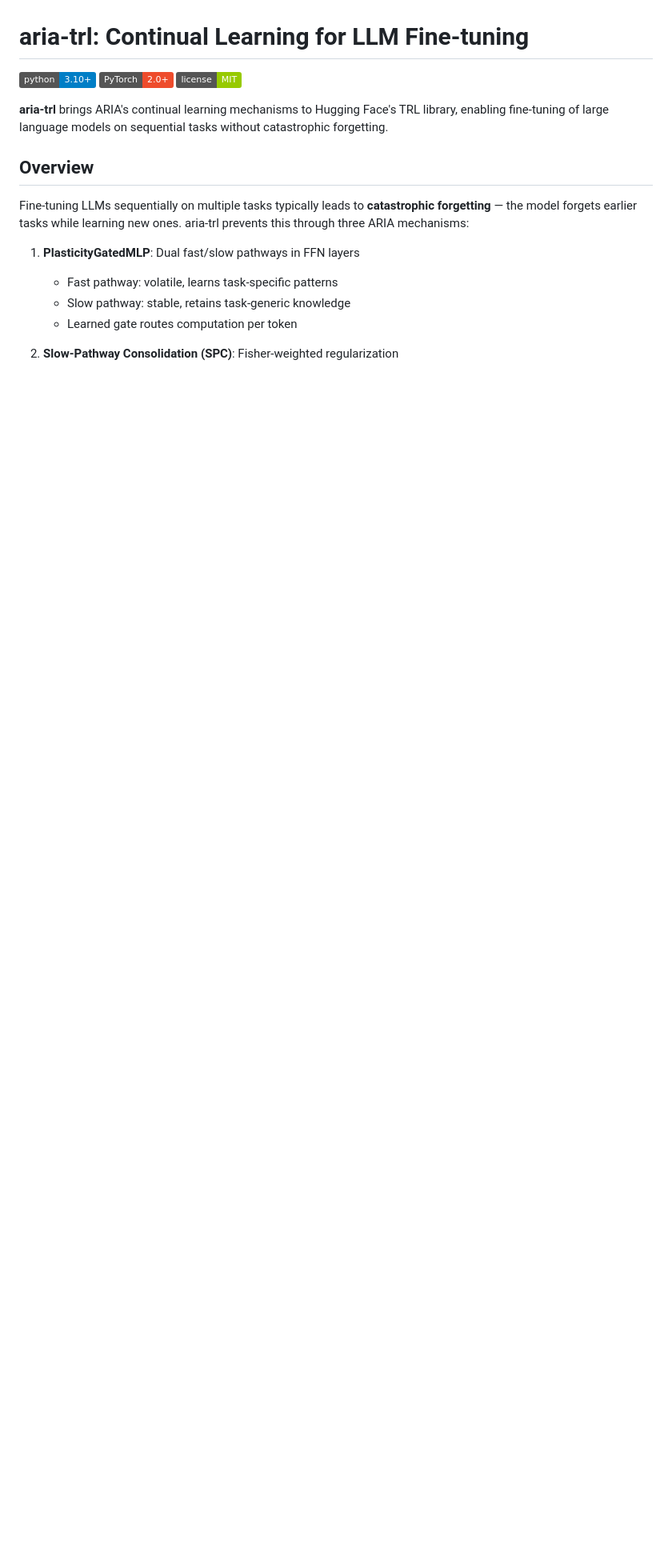
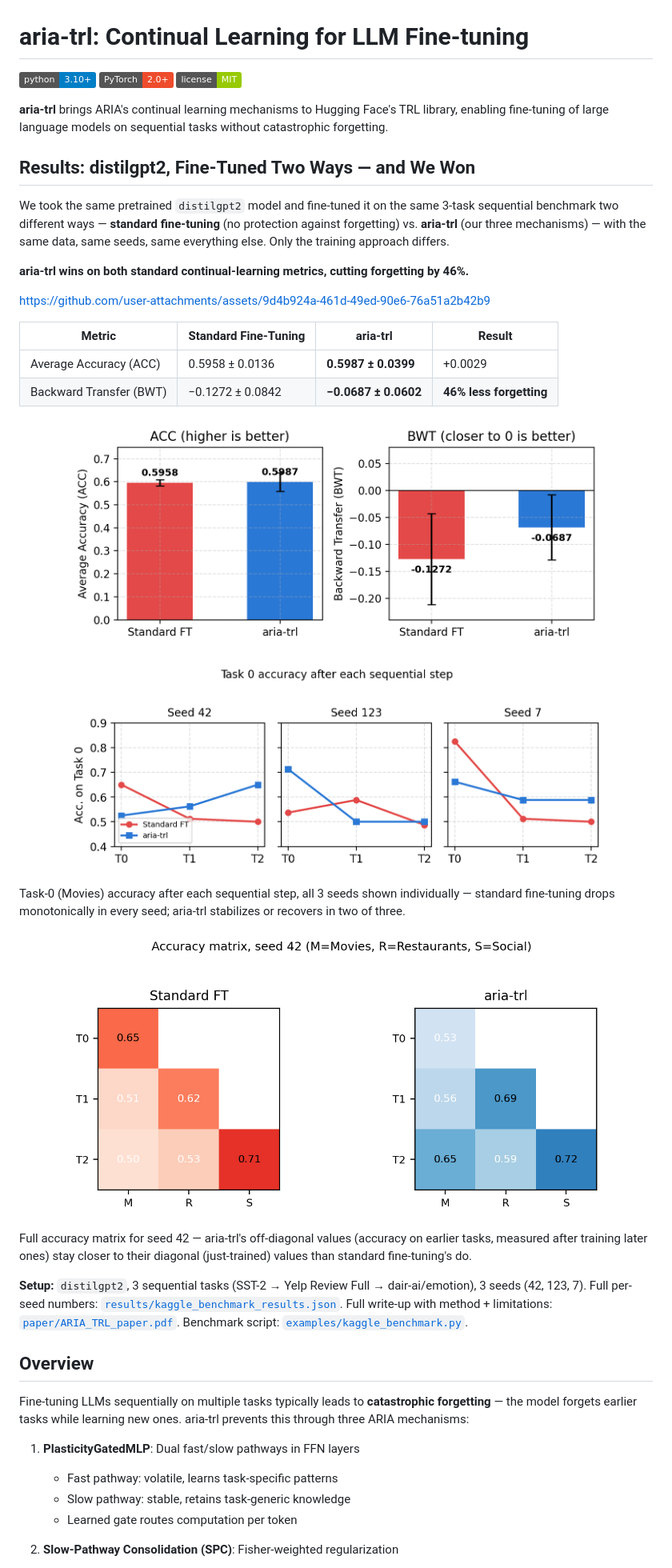
Before and after one commit to rsd-darshan/ARIA-TRL, a Markdown page: README.md, the part around the change printed below. Shown: that part at 80% size. Drawn GitHub-style; pictures changed too: assets/trl_accuracy_matrix.png (added), assets/trl_forgetting_curves.png (added), assets/trl_summary_bars.png (added); badges without logos; blank space fills up the shorter version.

```diff
--- a/README.md
+++ b/README.md
@@ -5,6 +5,34 @@
 [![License: MIT](https://img.shields.io/badge/license-MIT-green.svg)](LICENSE)
 
 **aria-trl** brings ARIA's continual learning mechanisms to Hugging Face's TRL library, enabling fine-tuning of large language models on sequential tasks without catastrophic forgetting.
+
+## Results: distilgpt2, Fine-Tuned Two Ways — and We Won
+
+We took the same pretrained `distilgpt2` model and fine-tuned it on the same 3-task
+sequential benchmark two different ways — **standard fine-tuning** (no protection
+against forgetting) vs. **aria-trl** (our three mechanisms) — with the same data, same
+seeds, same everything else. Only the training approach differs.
+
+**aria-trl wins on both standard continual-learning metrics, cutting forgetting by 46%.**
+
+https://github.com/user-attachments/assets/9d4b924a-461d-49ed-90e6-76a51a2b42b9
+
+| Metric | Standard Fine-Tuning | aria-trl | Result |
+|---|---|---|---|
+| Average Accuracy (ACC) | 0.5958 ± 0.0136 | **0.5987 ± 0.0399** | +0.0029 |
+| Backward Transfer (BWT) | −0.1272 ± 0.0842 | **−0.0687 ± 0.0602** | **46% less forgetting** |
+
+<p align="center"><img src="assets/trl_summary_bars.png" width="85%" alt="ACC and BWT summary bar chart"></p>
+
+<p align="center"><img src="assets/trl_forgetting_curves.png" width="85%" alt="Per-seed forgetting curves"></p>
+
+Task-0 (Movies) accuracy after each sequential step, all 3 seeds shown individually — standard fine-tuning drops monotonically in every seed; aria-trl stabilizes or recovers in two of three.
+
+<p align="center"><img src="assets/trl_accuracy_matrix.png" width="85%" alt="Accuracy matrix heatmap"></p>
+
+Full accuracy matrix for seed 42 — aria-trl's off-diagonal values (accuracy on earlier tasks, measured after training later ones) stay closer to their diagonal (just-trained) values than standard fine-tuning's do.
+
+**Setup:** `distilgpt2`, 3 sequential tasks (SST-2 → Yelp Review Full → dair-ai/emotion), 3 seeds (42, 123, 7). Full per-seed numbers: [`results/kaggle_benchmark_results.json`](results/kaggle_benchmark_results.json). Full write-up with method + limitations: [`paper/ARIA_TRL_paper.pdf`](paper/ARIA_TRL_paper.pdf). Benchmark script: [`examples/kaggle_benchmark.py`](examples/kaggle_benchmark.py).
 
 ## Overview
 
```
Also changed, not shown: other parts of README.md (+0 -22 lines).
